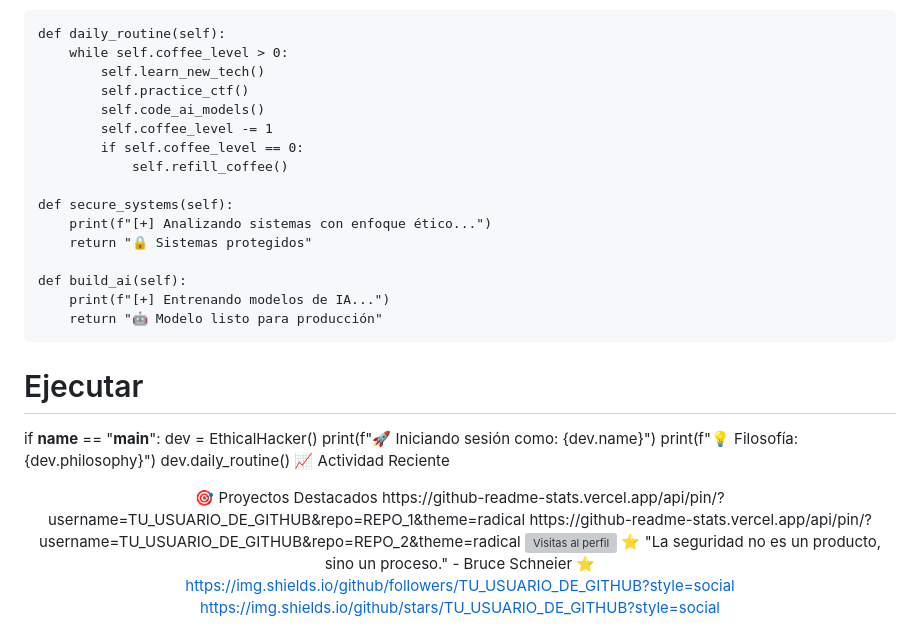
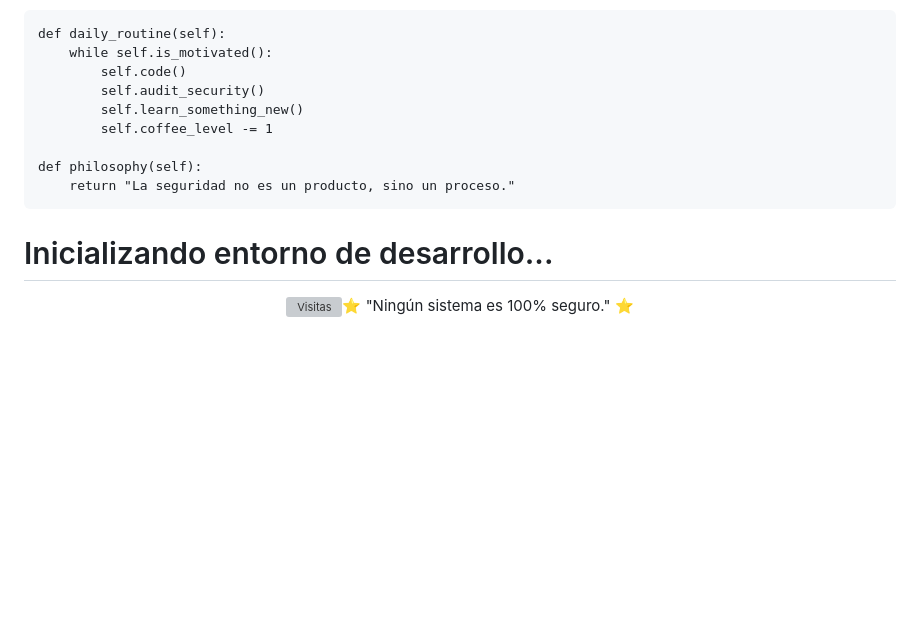
Before and after one commit to ArnoldZamoratec/ArnoldZamoratec, a Markdown page: README.md, the part around one of its changes. Drawn GitHub-style; blank space fills up the shorter version; grey boxes are pictures that could not be loaded.

```diff
--- a/README.md
+++ b/README.md
@@ -88,38 +41,13 @@ class EthicalHacker:
 
     def daily_routine(self):
-        while self.coffee_level > 0:
-            self.learn_new_tech()
-            self.practice_ctf()
-            self.code_ai_models()
+        while self.is_motivated():
+            self.code()
+            self.audit_security()
+            self.learn_something_new()
             self.coffee_level -= 1
-            if self.coffee_level == 0:
-                self.refill_coffee()
 
-    def secure_systems(self):
-        print(f"[+] Analizando sistemas con enfoque ético...")
-        return "🔒 Sistemas protegidos"
+    def philosophy(self):
+        return "La seguridad no es un producto, sino un proceso."
 
-    def build_ai(self):
-        print(f"[+] Entrenando modelos de IA...")
-        return "🤖 Modelo listo para producción"
-
-# Ejecutar
-if __name__ == "__main__":
-    dev = EthicalHacker()
-    print(f"🚀 Iniciando sesión como: {dev.name}")
-    print(f"💡 Filosofía: {dev.philosophy}")
-    dev.daily_routine()
-📈 Actividad Reciente
-<!-- START_SECTION:activity --><!-- Este sección se actualiza automáticamente con tu actividad --><!-- Puedes usar GitHub Actions o una herramienta externa --><!-- END_SECTION:activity -->
-<div align="center">
-🎯 Proyectos Destacados
-https://github-readme-stats.vercel.app/api/pin/?username=TU_USUARIO_DE_GITHUB&repo=REPO_1&theme=radical
-https://github-readme-stats.vercel.app/api/pin/?username=TU_USUARIO_DE_GITHUB&repo=REPO_2&theme=radical
-
-<img src="https://komarev.com/ghpvc/?username=TU_USUARIO_DE_GITHUB&color=00FF80&style=for-the-badge" alt="Visitas al perfil" />
-⭐ "La seguridad no es un producto, sino un proceso." - Bruce Schneier ⭐
-
-https://img.shields.io/github/followers/TU_USUARIO_DE_GITHUB?style=social
-https://img.shields.io/github/stars/TU_USUARIO_DE_GITHUB?style=social
-
-</div>
+# Inicializando entorno de desarrollo...
+<div align="center"><img src="https://www.google.com/search?q=https://komarev.com/ghpvc/%3Fusername%3DTU_USUARIO_DE_GITHUB%26color%3D00FF80%26style%3Dfor-the-badge%26label%3DVISITAS%2BAL%2BPERFIL" alt="Visitas" />⭐ "Ningún sistema es 100% seguro." ⭐</div>
```
Also changed, not shown: other parts of README.md (+14 -61 lines).
